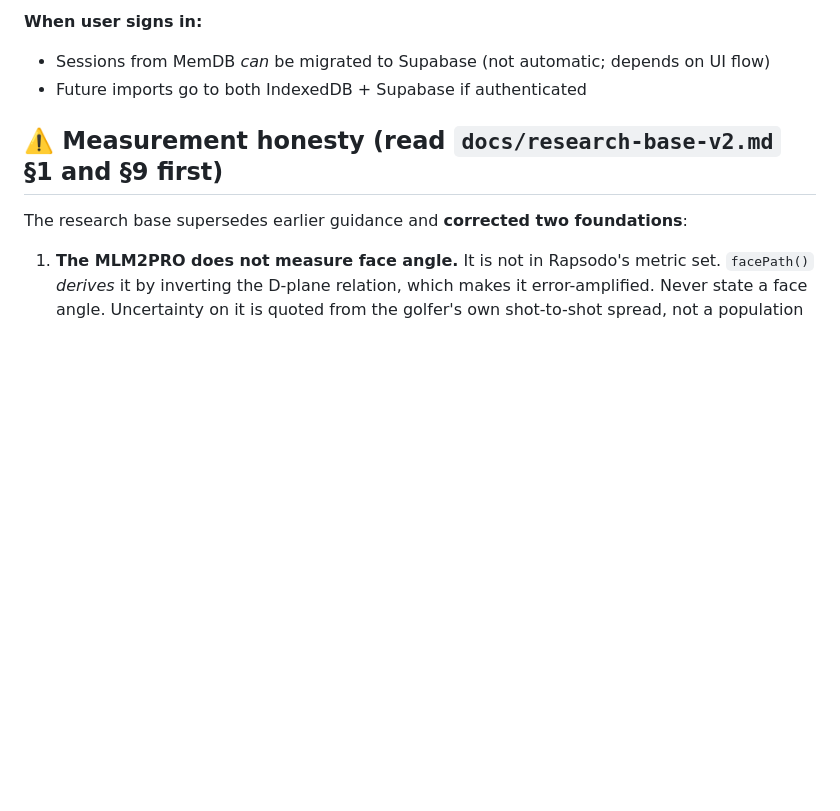
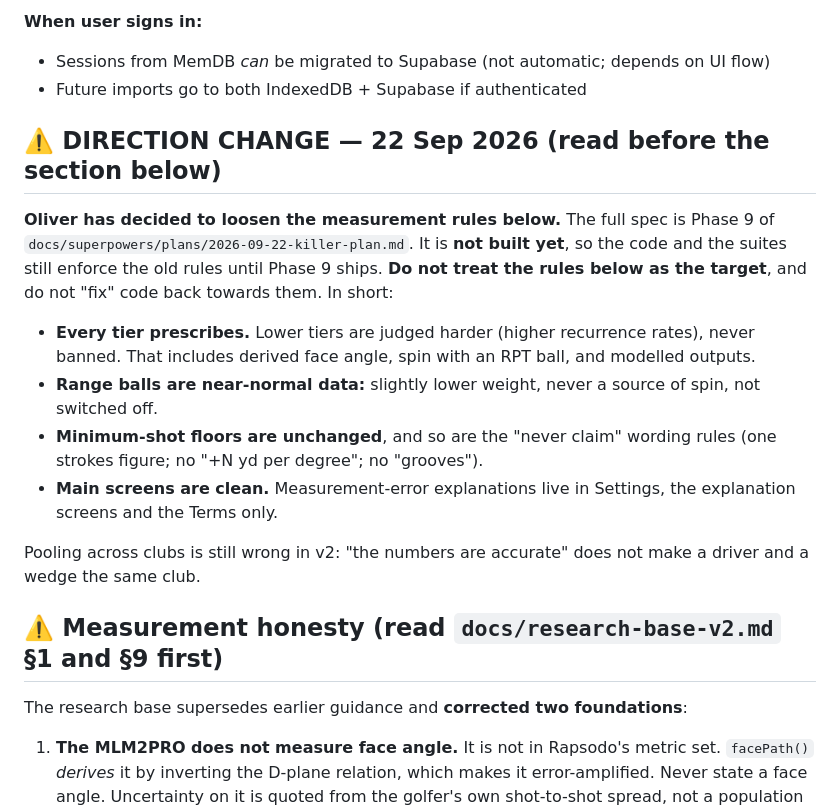
Before and after one commit to oliverseydlitz-ai/oliverseydlitz-ai.github.io, a Markdown page: CLAUDE.md, the part around the change. GitHub-like rendering; blank space fills up the shorter version.

Commit message:
Phase 9: measurement model v2 specified — Oliver's direction change
Oliver decided to loosen the measurement rules: every trust tier may
prescribe (lower tiers judged harder, never banned), range balls are
near-normal data with slightly lower weight and no spin, minimum-shot
floors stay, and the main screens carry no caveats; measurement error is
explained in Settings, the explanation screens and the Terms.

Recorded as Phase 9 with a concrete spec: proposed per-tier recurrence
rates, a range-ball weight and rate bump (all tunable, one copy each), the
Phase 7 findings that become intended or change scope, and a build order
that rewrites the ~20 affected suites to pin the new rules rather than
deleting them. CLAUDE.md gets a banner above "Measurement honesty" so no
session enforces the old rules against the decision before Phase 9 ships.
Docs only; nothing built.

Co-Authored-By: Claude Opus 5.5 <noreply@anthropic.com>
Claude-Session: https://claude.ai/code/session_01VgAm2Kt2HyDzYbMDsorooN

```diff
--- a/CLAUDE.md
+++ b/CLAUDE.md
@@ -127,6 +127,27 @@ const SUPABASE_KEY = '...';  // publishable key (safe to expose)
 **When user signs in:**
 - Sessions from MemDB *can* be migrated to Supabase (not automatic; depends on UI flow)
 - Future imports go to both IndexedDB + Supabase if authenticated
+
+## ⚠️ DIRECTION CHANGE — 22 Sep 2026 (read before the section below)
+
+**Oliver has decided to loosen the measurement rules below.** The full spec is
+Phase 9 of `docs/superpowers/plans/2026-09-22-killer-plan.md`. It is **not built
+yet**, so the code and the suites still enforce the old rules until Phase 9
+ships. **Do not treat the rules below as the target**, and do not "fix" code
+back towards them. In short:
+
+- **Every tier prescribes.** Lower tiers are judged harder (higher recurrence
+  rates), never banned. That includes derived face angle, spin with an RPT
+  ball, and modelled outputs.
+- **Range balls are near-normal data:** slightly lower weight, never a source of
+  spin, not switched off.
+- **Minimum-shot floors are unchanged**, and so are the "never claim" wording
+  rules (one strokes figure; no "+N yd per degree"; no "grooves").
+- **Main screens are clean.** Measurement-error explanations live in Settings,
+  the explanation screens and the Terms only.
+
+Pooling across clubs is still wrong in v2: "the numbers are accurate" does not
+make a driver and a wedge the same club.
 
 ## ⚠️ Measurement honesty (read `docs/research-base-v2.md` §1 and §9 first)
 
```
Also changed, not shown: 1 other file.
